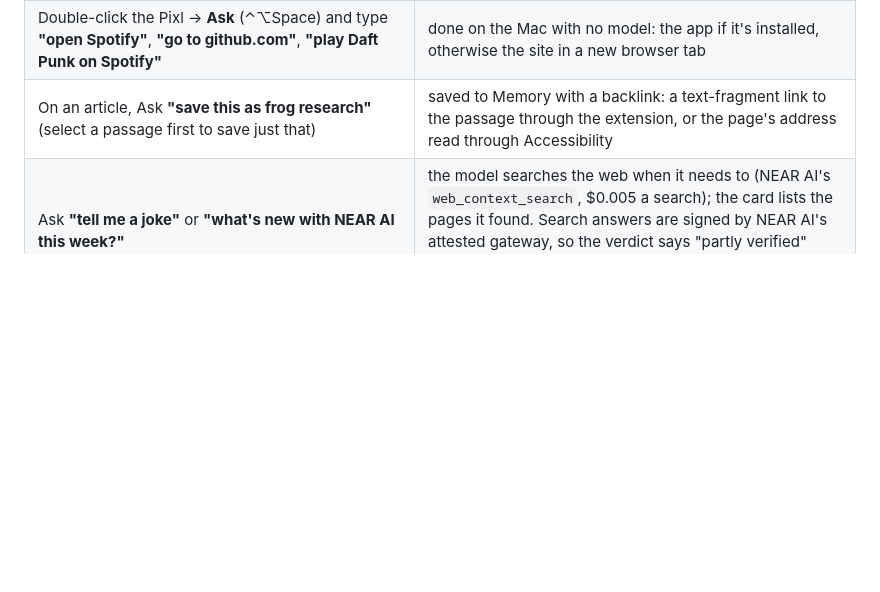
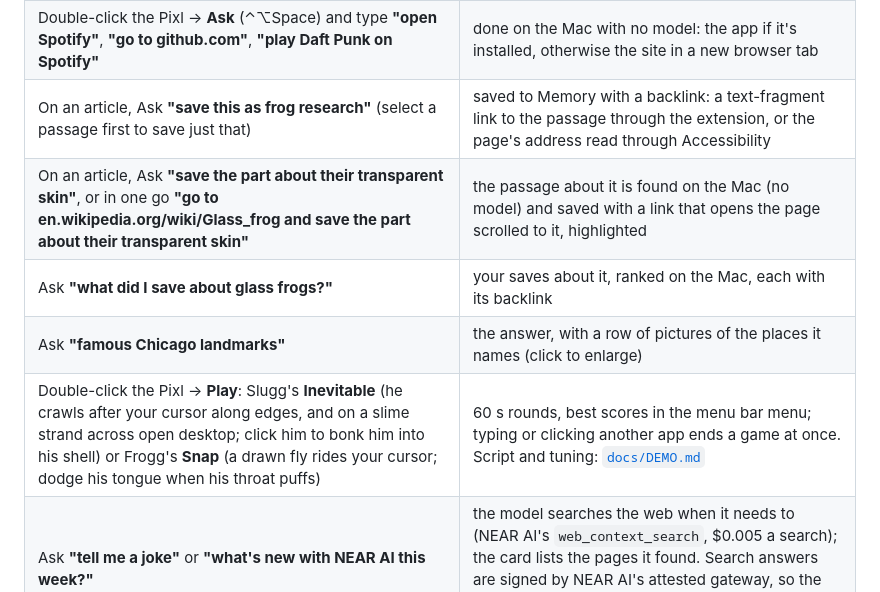
Before and after one commit to devluca999/pixlz-near, a Markdown page: README.md, the part around one of its changes. Drawn GitHub-style; blank space fills up the shorter version.

```diff
--- a/README.md
+++ b/README.md
@@ -76,6 +84,10 @@ Requires [uv](https://docs.astral.sh/uv/) (`brew install uv`). It installs Pytho
 | `scripts/build-mac-app.sh --open`, allow Accessibility, select text in any app, click Frogg → **Polish this** | Frogg hops onto the active window; the panel shows the word diff, the verdict and all 17 checks; drag the green-edged card into your text |
 | Double-click the Pixl → **Ask** (⌃⌥Space) and type **"open Spotify"**, **"go to github.com"**, **"play Daft Punk on Spotify"** | done on the Mac with no model: the app if it's installed, otherwise the site in a new browser tab |
 | On an article, Ask **"save this as frog research"** (select a passage first to save just that) | saved to Memory with a backlink: a text-fragment link to the passage through the extension, or the page's address read through Accessibility |
+| On an article, Ask **"save the part about their transparent skin"**, or in one go **"go to en.wikipedia.org/wiki/Glass_frog and save the part about their transparent skin"** | the passage about it is found on the Mac (no model) and saved with a link that opens the page scrolled to it, highlighted |
+| Ask **"what did I save about glass frogs?"** | your saves about it, ranked on the Mac, each with its backlink |
+| Ask **"famous Chicago landmarks"** | the answer, with a row of pictures of the places it names (click to enlarge) |
+| Double-click the Pixl → **Play**: Slugg's **Inevitable** (he crawls after your cursor along edges, and on a slime strand across open desktop; click him to bonk him into his shell) or Frogg's **Snap** (a drawn fly rides your cursor; dodge his tongue when his throat puffs) | 60 s rounds, best scores in the menu bar menu; typing or clicking another app ends a game at once. Script and tuning: [`docs/DEMO.md`](docs/DEMO.md) |
 | Ask **"tell me a joke"** or **"what's new with NEAR AI this week?"** | the model searches the web when it needs to (NEAR AI's `web_context_search`, $0.005 a search); the card lists the pages it found. Search answers are signed by NEAR AI's attested gateway, so the verdict says "partly verified" (every check passes; the gateway, not the model enclave, signs) |
 | Run Pixl on two Macs on the same Wi-Fi (or a second copy: `open -n --env PIXL_DEVICE_ID=demo --env "PIXL_DEVICE_NAME=Demo" ~/Applications/Pixl\ Memory.app`), allow Local Network, double-click the Pixl → **Send to Demo** | the other device asks "Catch …?"; on yes the Pixl leaps off this screen and springs out of the other one's menu bar. Ask "what screens are available?" or "jump to Demo" (answered on the Mac, no model) |
 | `cd memory && uv run python attack_demo.py` | 21 attacks against the real code: forged/stale/debug enclaves, models outside a TEE, tampered or unattested replies, a compromised app holding Frogg's key, a malicious web page, a leaked key in a commit. All blocked; one (stolen key file) limited to Frogg's own balance. Log: [`docs/ATTACKS.md`](docs/ATTACKS.md) |
```
Also changed, not shown: other parts of README.md (+11 -3 lines), docs/screenshots/ask-open-spotify.png (added), docs/screenshots/ask-pictures.png (added), docs/screenshots/ask-save-backlink.png (added), docs/screenshots/ask-web-joke.png (added).
